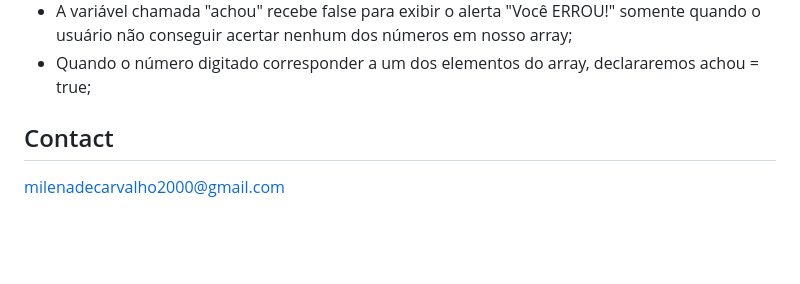
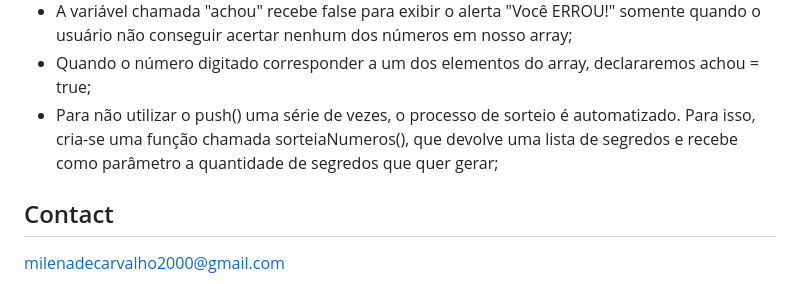
Before and after one commit to carvmi/jogo_adivinha, a Markdown page: README.md, the part around the change. Rendered like a GitHub page; blank space fills up the shorter version.

```diff
--- a/README.md
+++ b/README.md
@@ -31,6 +31,7 @@
 - O alert() indica ao usuário que ele acertou ou errou o número;
 - A variável chamada "achou" recebe false para exibir o alerta "Você ERROU!" somente quando o usuário não conseguir acertar nenhum dos números em nosso array;
 - Quando o número digitado corresponder a um dos elementos do array, declararemos achou = true;
+- Para não utilizar o push() uma série de vezes, o processo de sorteio é automatizado. Para isso, cria-se uma função chamada sorteiaNumeros(), que devolve uma lista de segredos e recebe como parâmetro a quantidade de segredos que quer gerar;
 
 
 
```
